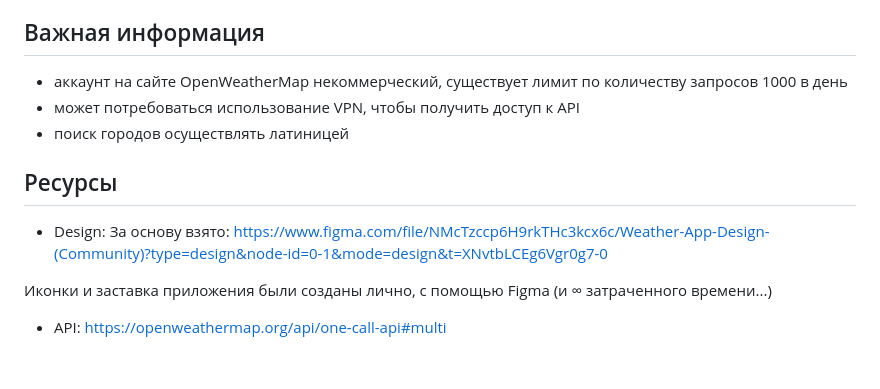
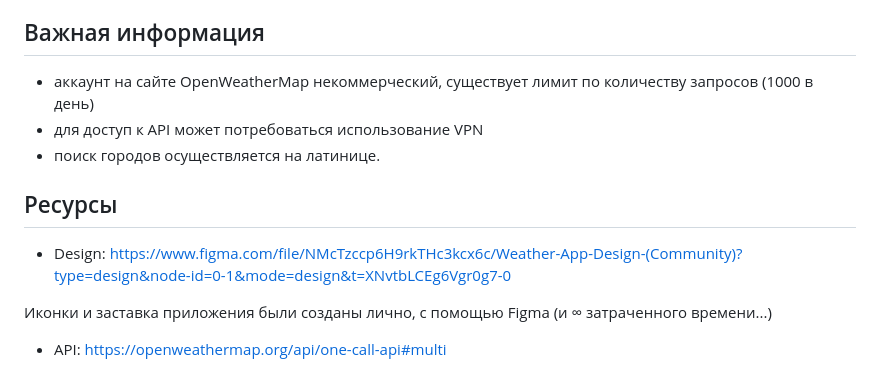
Before and after one commit to ALI-BABAI/weather_forecast_app, a Markdown page: README.md, the part around the change. Rendered like a GitHub page.

```diff
--- a/README.md
+++ b/README.md
@@ -34,14 +34,12 @@
 
 
 ## Важная информация
-- аккаунт на сайте OpenWeatherMap некоммерческий, существует лимит по количеству запросов 1000 в день
-- может потребоваться использование VPN, чтобы получить доступ к API
-- поиск городов осуществлять латиницей
+- аккаунт на сайте OpenWeatherMap некоммерческий, существует лимит по количеству запросов (1000 в день)
+- для доступ к API может потребоваться использование VPN
+- поиск городов осуществляется на латинице.
 
 ## Ресурсы
-  - Design:
-  За основу взято:
-  https://www.figma.com/file/NMcTzccp6H9rkTHc3kcx6c/Weather-App-Design-(Community)?type=design&node-id=0-1&mode=design&t=XNvtbLCEg6Vgr0g7-0
+  - Design: https://www.figma.com/file/NMcTzccp6H9rkTHc3kcx6c/Weather-App-Design-(Community)?type=design&node-id=0-1&mode=design&t=XNvtbLCEg6Vgr0g7-0
 
   Иконки и заставка приложения были созданы лично, с помощью Figma (и ∞ затраченного времени...)
 
```
